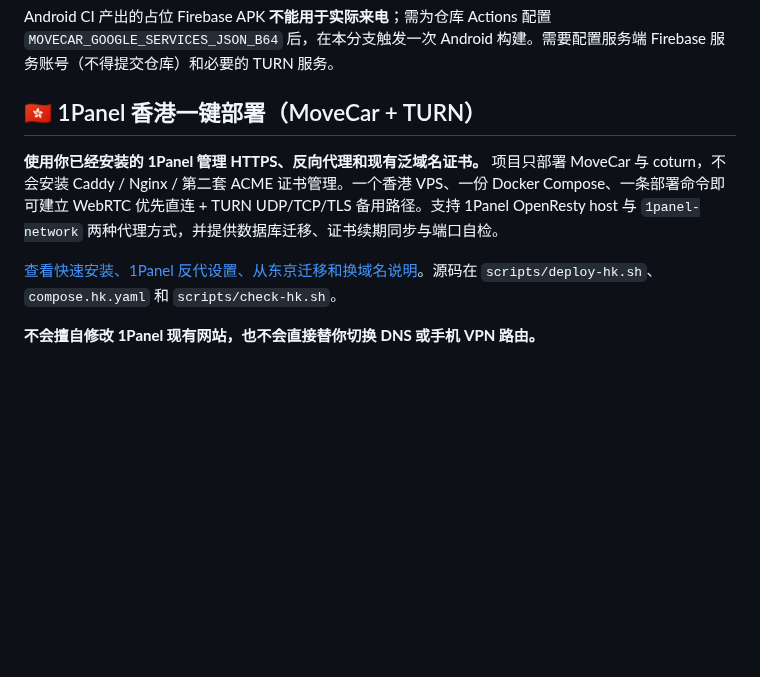
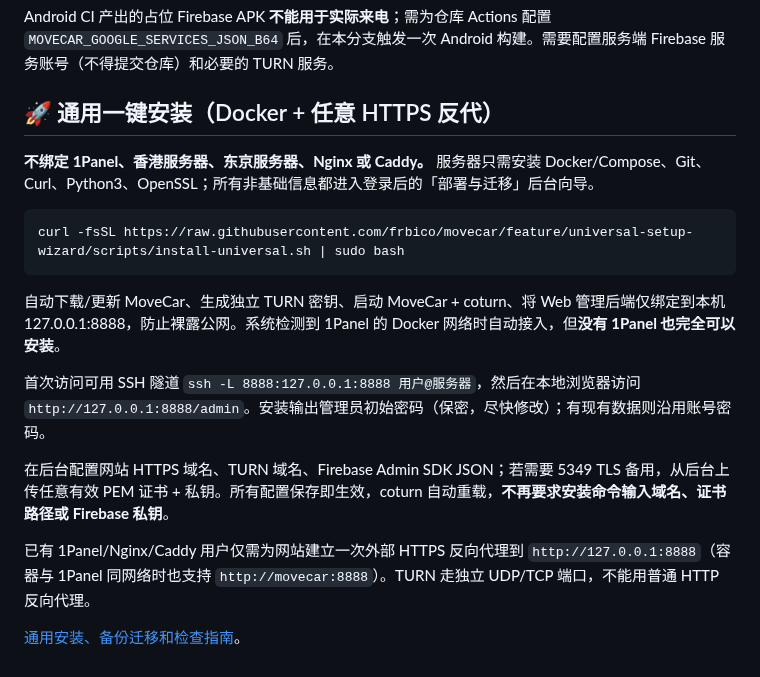
Before and after one commit to frbico/movecar, a Markdown page: README.md, the part around the change. Rendered like a GitHub page; blank space fills up the shorter version.

Commit message:
docs: make universal one-command install the sole recommended deploy path

````diff
--- a/README.md
+++ b/README.md
@@ -199,10 +199,20 @@ docker compose -f compose.yaml ps
 Android CI 产出的占位 Firebase APK **不能用于实际来电**；需为仓库 Actions 配置 `MOVECAR_GOOGLE_SERVICES_JSON_B64` 后，在本分支触发一次 Android 构建。需要配置服务端 Firebase 服务账号（不得提交仓库）和必要的 TURN 服务。
 
 
-## 🇭🇰 1Panel 香港一键部署（MoveCar + TURN）
+## 🚀 通用一键安装（Docker + 任意 HTTPS 反代）
 
-**使用你已经安装的 1Panel 管理 HTTPS、反向代理和现有泛域名证书。** 项目只部署 MoveCar 与 coturn，不会安装 Caddy / Nginx / 第二套 ACME 证书管理。一个香港 VPS、一份 Docker Compose、一条部署命令即可建立 WebRTC 优先直连 + TURN UDP/TCP/TLS 备用路径。支持 1Panel OpenResty host 与 `1panel-network` 两种代理方式，并提供数据库迁移、证书续期同步与端口自检。
+**不绑定 1Panel、香港服务器、东京服务器、Nginx 或 Caddy。** 服务器只需安装 Docker/Compose、Git、Curl、Python3、OpenSSL；所有非基础信息都进入登录后的「部署与迁移」后台向导。
 
-[查看快速安装、1Panel 反代设置、从东京迁移和换域名说明](HK-ONECLICK.md)。源码在 `scripts/deploy-hk.sh`、`compose.hk.yaml` 和 `scripts/check-hk.sh`。
+```bash
+curl -fsSL https://raw.githubusercontent.com/frbico/movecar/feature/universal-setup-wizard/scripts/install-universal.sh | sudo bash
+```
 
-**不会擅自修改 1Panel 现有网站，也不会直接替你切换 DNS 或手机 VPN 路由。**
+自动下载/更新 MoveCar、生成独立 TURN 密钥、启动 MoveCar + coturn、将 Web 管理后端仅绑定到本机 127.0.0.1:8888，防止裸露公网。系统检测到 1Panel 的 Docker 网络时自动接入，但**没有 1Panel 也完全可以安装**。
+
+首次访问可用 SSH 隧道 `ssh -L 8888:127.0.0.1:8888 用户@服务器`，然后在本地浏览器访问 `http://127.0.0.1:8888/admin`。安装输出管理员初始密码（保密，尽快修改）；有现有数据则沿用账号密码。
+
+在后台配置网站 HTTPS 域名、TURN 域名、Firebase Admin SDK JSON；若需要 5349 TLS 备用，从后台上传任意有效 PEM 证书 + 私钥。所有配置保存即生效，coturn 自动重载，**不再要求安装命令输入域名、证书路径或 Firebase 私钥**。
+
+已有 1Panel/Nginx/Caddy 用户仅需为网站建立一次外部 HTTPS 反向代理到 `http://127.0.0.1:8888`（容器与 1Panel 同网络时也支持 `http://movecar:8888`）。TURN 走独立 UDP/TCP 端口，不能用普通 HTTP 反向代理。
+
+[通用安装、备份迁移和检查指南](DEPLOY-ANYWHERE.md)。
````
